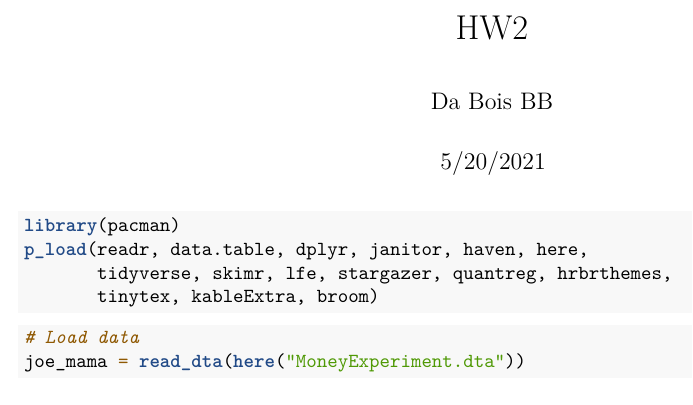
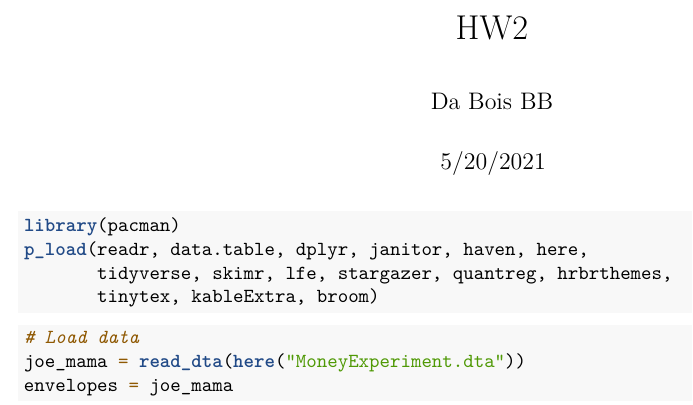
Before and after one commit to derekholste/HW2_590, an R Markdown document (HW2.Rmd): part of the page, cut so that both start at the same text. Rendered offline with R 4.5, knitr and Pandoc, then LaTeX, with nearby package versions.

Commit message:
quick commit

````diff
--- a/HW2.Rmd
+++ b/HW2.Rmd
@@ -15,10 +15,11 @@ p_load(readr, data.table, dplyr, janitor, haven, here,
 ```{r}
 # Load data
 joe_mama = read_dta(here("MoneyExperiment.dta"))
-
+envelopes = joe_mama
 ```
 
 ```{r}
+
 
 ```
 
````
